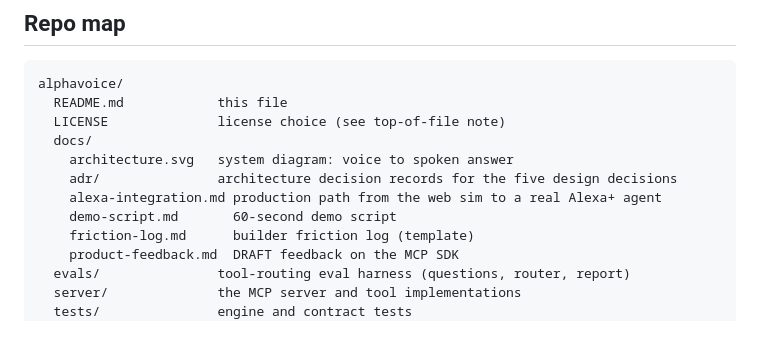
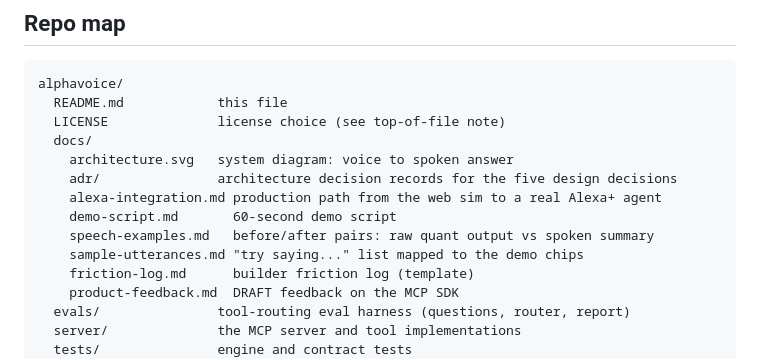
Before and after one commit to RosarioM123/alphavoice, a Markdown page: README.md, the part around the change. GitHub-like rendering; blank space fills up the shorter version.

Commit message:
docs: add speech examples and sample utterances for the demo

```diff
--- a/README.md
+++ b/README.md
@@ -77,6 +77,8 @@ alphavoice/
     adr/               architecture decision records for the five design decisions
     alexa-integration.md production path from the web sim to a real Alexa+ agent
     demo-script.md       60-second demo script
+    speech-examples.md   before/after pairs: raw quant output vs spoken summary
+    sample-utterances.md "try saying..." list mapped to the demo chips
     friction-log.md      builder friction log (template)
     product-feedback.md  DRAFT feedback on the MCP SDK
   evals/               tool-routing eval harness (questions, router, report)
```
